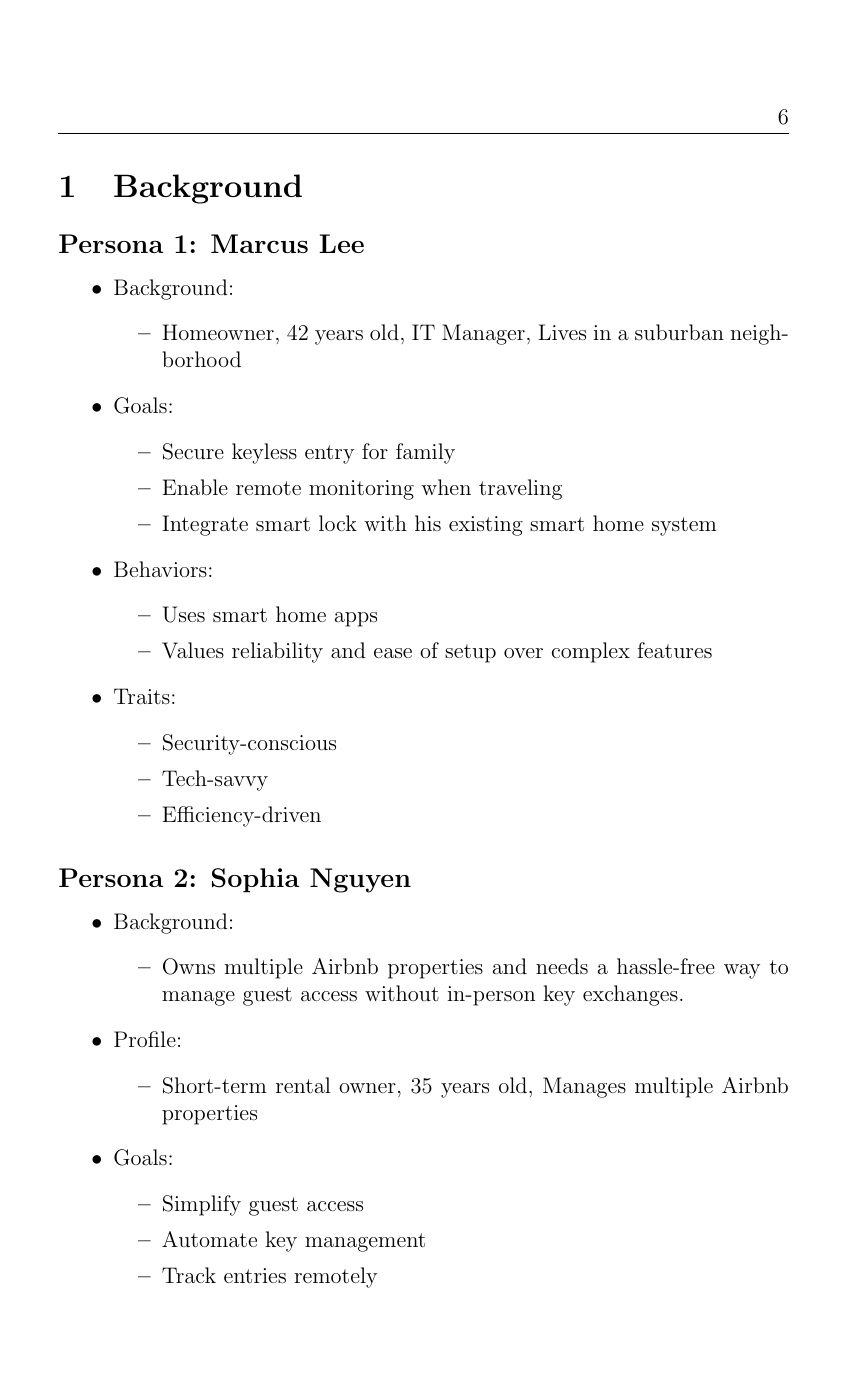
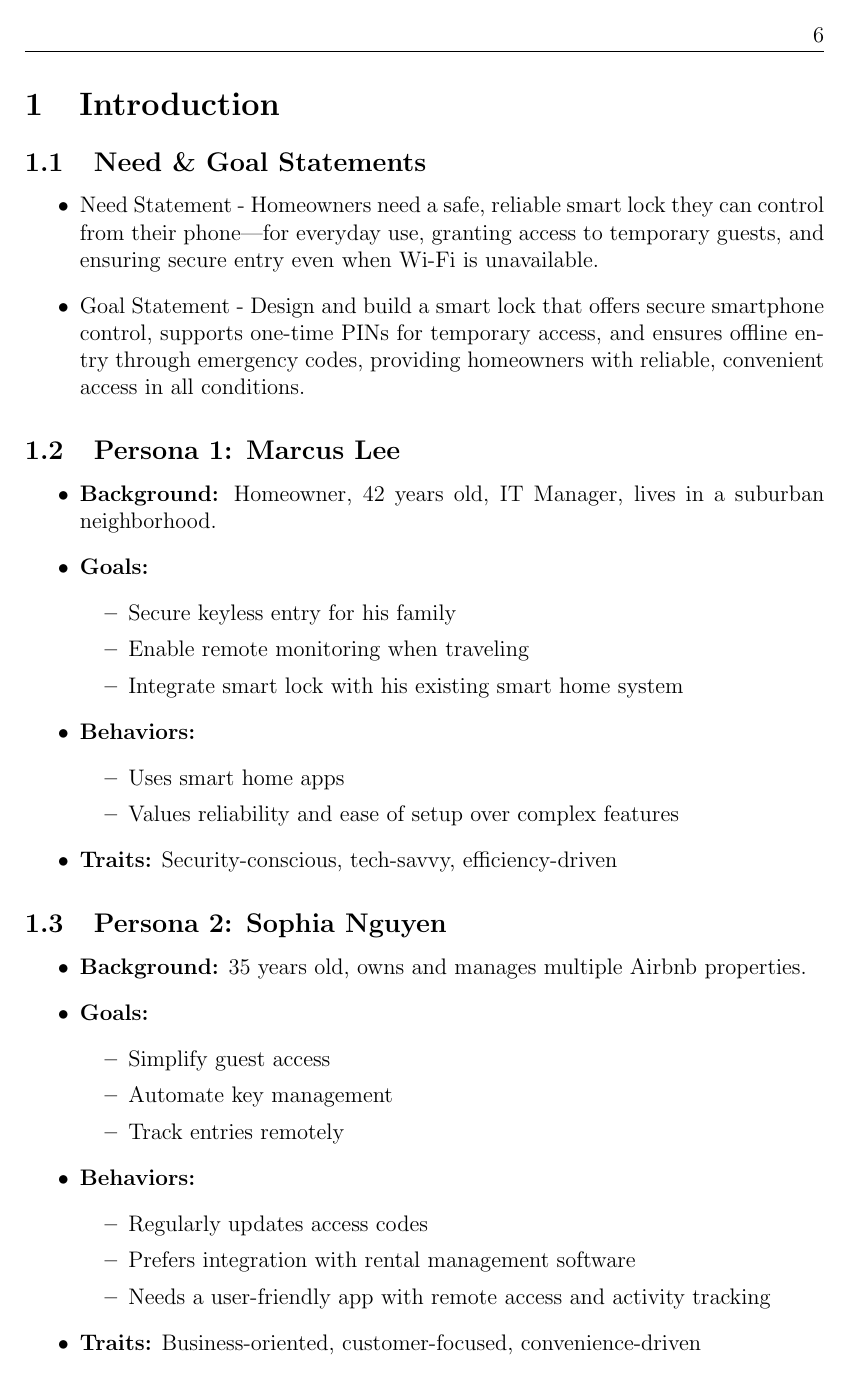
Before and after one commit to neenanhi/CSE123_Project, a LaTeX document (docs/DesignDoc/DesignDoc.tex, which reads docs/DesignDoc/Background.tex, docs/DesignDoc/Introduction.tex, docs/DesignDoc/Problem_definition.tex): page 7 of 90 before the commit and page 7 of 88 after it. Compiled offline with pdfLaTeX.

Commit message:
updating design doc for future version and introduction

```diff
--- a/docs/DesignDoc/Background.tex
+++ b/docs/DesignDoc/Background.tex
@@ -1,5 +1,5 @@
 \newpage
-\section{Background}
+\section{Introduction}
 
 \subsection*{Persona 1: Marcus Lee}
 
--- a/docs/DesignDoc/DesignDoc.tex
+++ b/docs/DesignDoc/DesignDoc.tex
@@ -1,5 +1,5 @@
 \documentclass[a4paper,12pt]{article}
-% \usepackage[a4paper,margin=3cm]{geometry}
+\usepackage[a4paper,margin=3cm]{geometry}
 \usepackage{graphicx}
 \usepackage{fancyhdr}
 \usepackage{xcolor}
@@ -8,6 +8,7 @@
 \usepackage{booktabs}
 \usepackage{indentfirst}
 \usepackage{subcaption}
+\usepackage{comment} % for making comments
 
 \setlength{\arrayrulewidth}{0.5mm}
 \setlength{\tabcolsep}{18pt}
--- /dev/null
+++ b/docs/DesignDoc/Introduction.tex
@@ -0,0 +1,59 @@
+\newpage
+
+\section{Introduction}
+
+\begin{comment}
+ What is required for Introduction:
+ - Need & Goal statement
+ - Personas
+ - Research into existing designs / products that meet / partially meet the need
+ - Sustainability Statement
+\end{comment}
+
+%% Need & Goal Statement %%
+
+\subsection{Need \& Goal Statements}
+\begin{itemize}
+    \item Need Statement - Homeowners need a safe, reliable smart lock they can control from their phone—for everyday use, granting access to temporary guests, and ensuring secure entry even when Wi-Fi is unavailable.
+
+    \item Goal Statement - Design and build a smart lock that offers secure smartphone control, supports one-time PINs for temporary access, and ensures offline entry through emergency codes, providing homeowners with reliable, convenient access in all conditions.
+\end{itemize}
+
+%% Personas %%
+
+\subsection{Persona 1: Marcus Lee}
+
+\begin{itemize}
+    \item \textbf{Background:} Homeowner, 42 years old, IT Manager, lives in a suburban neighborhood.
+    \item \textbf{Goals:}
+    \begin{itemize}
+        \item Secure keyless entry for his family
+        \item Enable remote monitoring when traveling
+        \item Integrate smart lock with his existing smart home system
+    \end{itemize}
+    \item \textbf{Behaviors:}
+    \begin{itemize}
+        \item Uses smart home apps
+        \item Values reliability and ease of setup over complex features
+    \end{itemize}
+    \item \textbf{Traits:} Security-conscious, tech-savvy, efficiency-driven
+\end{itemize}
+
+\subsection{Persona 2: Sophia Nguyen}
+
+\begin{itemize}
+    \item \textbf{Background:} 35 years old, owns and manages multiple Airbnb properties.
+    \item \textbf{Goals:}
+    \begin{itemize}
+        \item Simplify guest access
+        \item Automate key management
+        \item Track entries remotely
+    \end{itemize}
+    \item \textbf{Behaviors:}
+    \begin{itemize}
+        \item Regularly updates access codes
+        \item Prefers integration with rental management software
+        \item Needs a user-friendly app with remote access and activity tracking
+    \end{itemize}
+    \item \textbf{Traits:} Business-oriented, customer-focused, convenience-driven
+\end{itemize}
--- a/docs/DesignDoc/Problem_definition.tex
+++ b/docs/DesignDoc/Problem_definition.tex
@@ -2,9 +2,9 @@
 
 \subsubsection{Need \& Goal Statements}
 \begin{itemize}
-    \item Need Statement - Traditional lock-and-key systems are inconvenient and insecure, as users may forget, lose, or have their keys stolen. Additionally, they obviously lack remote access, making it difficult for someone to enter the building if someone lost/forgot their tiny key.
+    \item Need Statement - Homeowners need a safe, reliable smart lock they can control from their phone—for everyday use, granting access to temporary guests, and ensuring secure entry even when Wi-Fi is unavailable.
 
-    \item Goal Statement - Our smart lock will address these issues by enabling remote locking and unlocking, getting rid of the need for physical keys, and ensuring secure authentication for authorized users.
+    \item Goal Statement - Design and build a smart lock that offers secure smartphone control, supports one-time PINs for temporary access, and ensures offline entry through emergency codes, providing homeowners with reliable, convenient access in all conditions.
 \end{itemize}
 
 
```
Also changed, not shown: docs/DesignDoc/Economic_Analysis.tex (+1 -1 lines), docs/DesignDoc/DesignDoc.tex (5 more changed lines), docs/DesignDoc/Introduction.tex (21 more changed lines).
